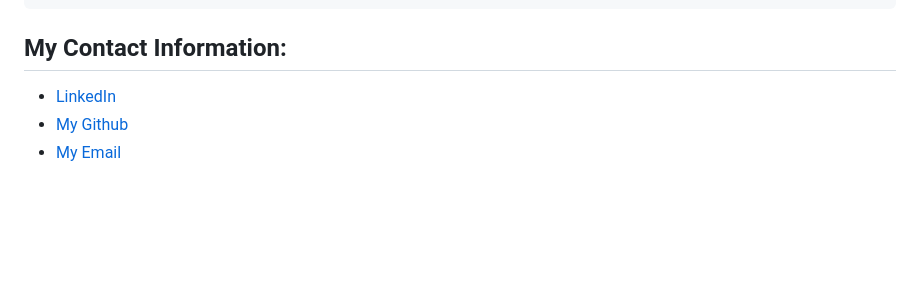
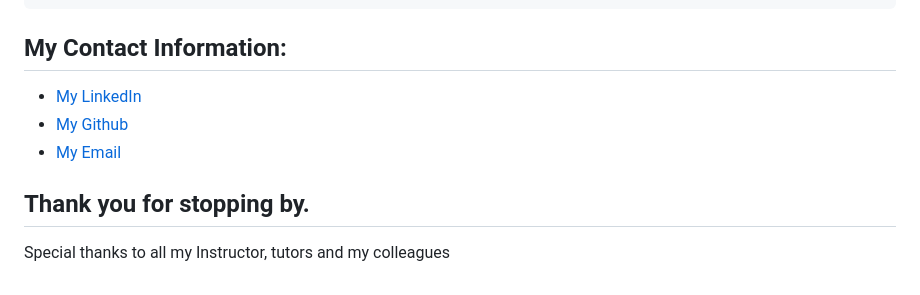
Before and after one commit to Emil1577/Quiz-Project, a Markdown page: README.md, the part around the change. Drawn GitHub-style; blank space fills up the shorter version.

```diff
--- a/README.md
+++ b/README.md
@@ -184,6 +184,10 @@ The link of the webpage is: https://emil1577.github.io/Quiz-Project/
 
 ## My Contact Information:
 
-* [LinkedIn](https://www.linkedin.com/in/emil-ronquillo-76832a32/)
+* [My LinkedIn](https://www.linkedin.com/in/emil-ronquillo-76832a32/)
 * [My Github](https://github.com/Emil1577)
 * [My Email](mailto:emilronquillo@gmail.com)
+
+## Thank you for stopping by.
+
+Special thanks to all my Instructor, tutors and my colleagues
```
